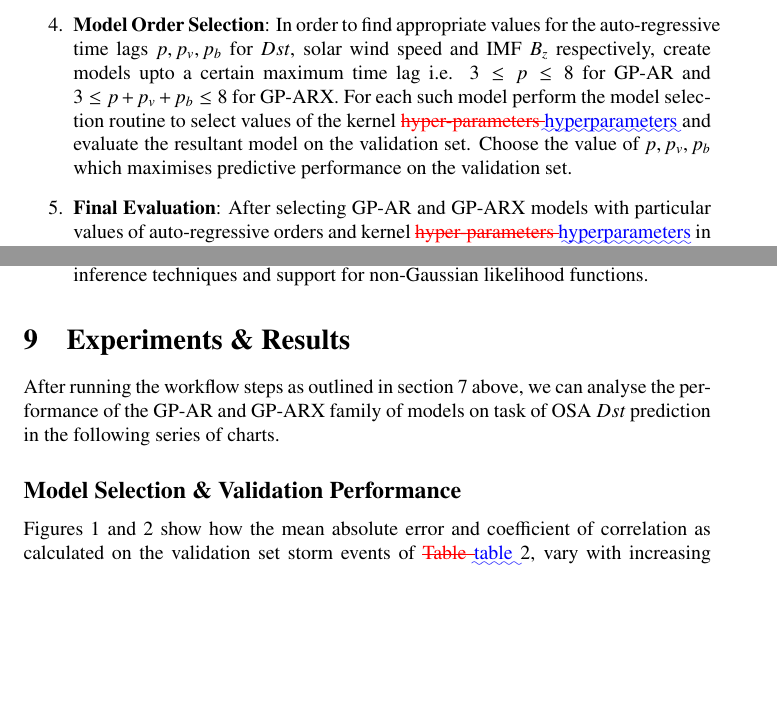
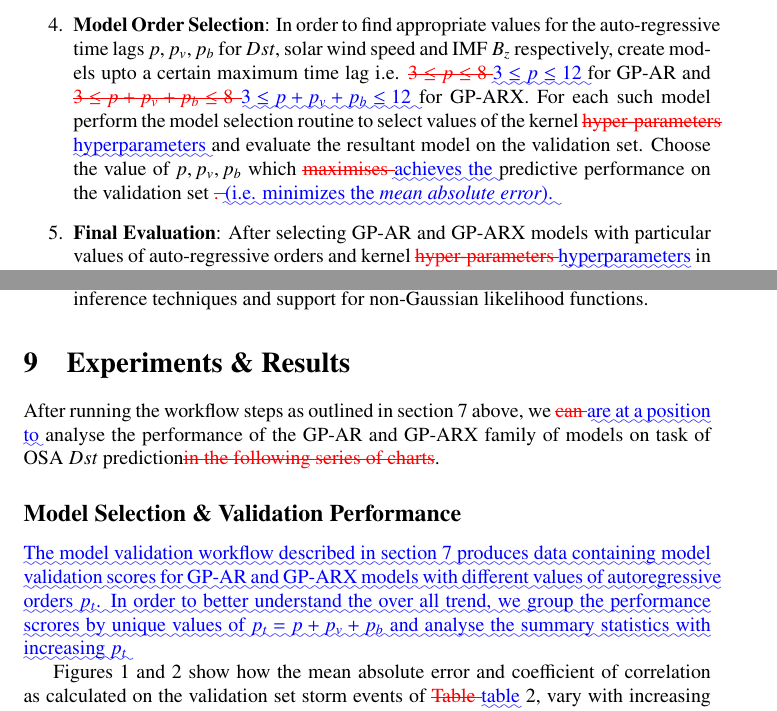
Before and after one commit to mandar2812/GP-Models-SW, a LaTeX paper (differences.tex): two parts of pages 11 and 12 of 26, joined at a grey line, cut so that both start at the same text, the shorter picture padded with empty space. Compiled offline with pdfLaTeX.

Commit message:
Revisions

```diff
--- a/differences.tex
+++ b/differences.tex
@@ -429,7 +431,18 @@ We choose a kernel $K_{osa}$ of the form given in equation \ref{eq:usedKernel}.
   \end{enumerate}
 
 
-\item \textbf{Model Order Selection}: In order to find appropriate values for the auto-regressive time lags $p, p_v, p_b$ for $Dst$, solar wind speed and IMF $B_z$ respectively, create models upto a certain maximum time lag i.e. $3 \leq p \leq 8$ for GP-AR and $3 \leq p + p_v + p_b \leq 8$ for GP-ARX. For each such model perform the model selection routine to select values of the kernel \DIFdelbegin \DIFdel{hyper-parameters }\DIFdelend \DIFaddbegin \DIFadd{hyperparameters }\DIFaddend and evaluate the resultant model on the validation set. Choose the value of $p, p_v, p_b$ which maximises predictive performance on the validation set.
+\item \textbf{Model Order Selection}: In order to find appropriate
+  values for the auto-regressive time lags $p, p_v, p_b$ for $Dst$,
+  solar wind speed and IMF $B_z$ respectively, create models upto a
+  certain maximum time lag i.e. \DIFdelbegin \DIFdel{$3 \leq p \leq 8$ }\DIFdelend \DIFaddbegin \DIFadd{$3 \leq p \leq 12$ }\DIFaddend for GP-AR and \DIFdelbegin \DIFdel{$3 \leq p + p_v + p_b \leq 8$ }\DIFdelend \DIFaddbegin \DIFadd{$3
+  \leq p + p_v + p_b \leq 12$ }\DIFaddend for GP-ARX. For each such model perform
+  the model selection routine to select values of the kernel
+  \DIFdelbegin \DIFdel{hyper-parameters }\DIFdelend \DIFaddbegin \DIFadd{hyperparameters }\DIFaddend and evaluate the resultant model on the validation
+  set. Choose the value of $p, p_v, p_b$ which \DIFdelbegin \DIFdel{maximises }\DIFdelend \DIFaddbegin \DIFadd{achieves the }\DIFaddend predictive
+  performance on the validation set \DIFdelbegin \DIFdel{.
+}\DIFdelend \DIFaddbegin \DIFadd{(i.e. minimizes the }\emph{\DIFadd{mean
+    absolute error}}\DIFadd{).
+}\DIFaddend
 
 \item \textbf{Final Evaluation}: After selecting GP-AR and GP-ARX models with particular values of auto-regressive orders and kernel \DIFdelbegin \DIFdel{hyper-parameters }\DIFdelend \DIFaddbegin \DIFadd{hyperparameters }\DIFaddend in the model selection phase, the best performing GP-AR and GP-ARX models are then evaluated on the test data set in order to get an unbiased picture of their predictive performance. In our case we use the already chosen test set outlined in table \ref{table:teststorms} for final model evaluation. The GP based OSA prediction models are compared against the naive \emph{Persistence} model which serves as a performance baseline for the OSA prediction of $Dst$.
 
@@ -448,11 +461,22 @@ Scientific computing, whether it be in the form of simulation, data analysis or
 
 \section{Experiments \& Results}\label{sec:results}
 
-After running the workflow steps as outlined in section \ref{sec:workflow} above, we can analyse the performance of the GP-AR and GP-ARX family of models on task of OSA $Dst$ prediction in the following series of charts.
+After running the workflow steps as outlined in section
+\ref{sec:workflow} above, we \DIFdelbegin \DIFdel{can }\DIFdelend \DIFaddbegin \DIFadd{are at a position to }\DIFaddend analyse the
+performance of the GP-AR and GP-ARX family of models on task of OSA
+$Dst$ prediction\DIFdelbegin \DIFdel{in the following series of charts}\DIFdelend .
 
 \subsection*{Model Selection \& Validation Performance}
 
-Figures \ref{fig:CompareMae} and \ref{fig:CompareCC} show how the mean absolute error and coefficient of correlation as calculated on the validation set storm events of \DIFdelbegin \DIFdel{Table }\DIFdelend \DIFaddbegin \DIFadd{table }\DIFaddend \ref{table:validationstorms}, vary with increasing model order for GP-AR and GP-ARX. The results are represented as box and whisker plots, in which a rectangle is drawn to represent the first and third quartiles, with a horizontal line inside to indicate the median value, outlying points are shown as dots while the whiskers indicate the smallest and largest non-outliers. In both cases, the predictive performance first improves and then stagnates or worsens with increasing model order.
+\DIFaddbegin \DIFadd{The model validation workflow described in section \ref{sec:workflow}
+produces data containing model validation scores for GP-AR and GP-ARX
+models with different values of autoregressive orders $p_t$. In order
+to better understand the over all trend, we group the performance
+scrores by unique values of $p_t = p + p_v + p_b$ and analyse the
+summary statistics with increasing $p_t$
+}
+
+\DIFaddend Figures \ref{fig:CompareMae} and \ref{fig:CompareCC} show how the mean absolute error and coefficient of correlation as calculated on the validation set storm events of \DIFdelbegin \DIFdel{Table }\DIFdelend \DIFaddbegin \DIFadd{table }\DIFaddend \ref{table:validationstorms}, vary with increasing model order for GP-AR and GP-ARX. The results are represented as box and whisker plots, in which a rectangle is drawn to represent the first and third quartiles, with a horizontal line inside to indicate the median value, outlying points are shown as dots while the whiskers indicate the smallest and largest non-outliers. In both cases, the predictive performance first improves and then stagnates or worsens with increasing model order.
 
 \begin{figure}[h]
   \includegraphics[width=\textwidth]{Compare-mae.png}
```
Also changed, not shown: revised-chapter.tex (+28 -6 lines), differences.tex (17 more changed lines). Lines whose indentation alone changed are shown as unchanged.
